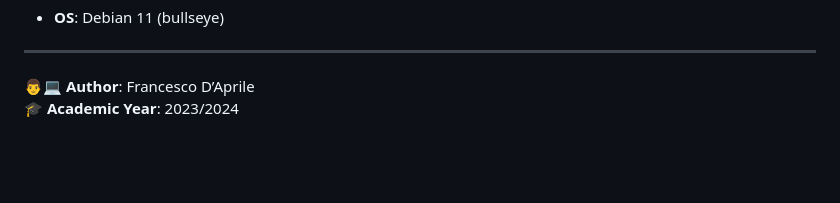
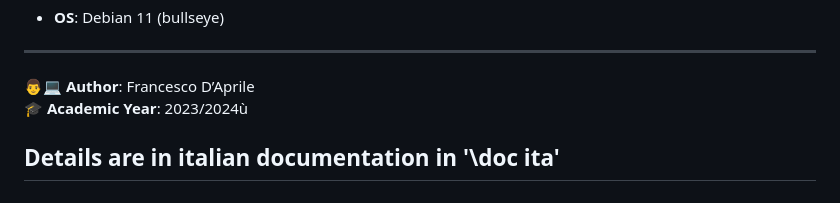
Before and after one commit to fraadap/SQL-injection-analysis, a Markdown page: README.md, the part around the change. GitHub-like rendering; blank space fills up the shorter version.

```diff
--- a/README.md
+++ b/README.md
@@ -162,4 +162,6 @@ A comprehensive academic project demonstrating **SQL Injection (SQLi)** attacks,
 ---
 
 **👨💻 Author**: Francesco D’Aprile
-**🎓 Academic Year**: 2023/2024
+**🎓 Academic Year**: 2023/2024ù
+
+## Details are in italian documentation in '\doc ita'
```
